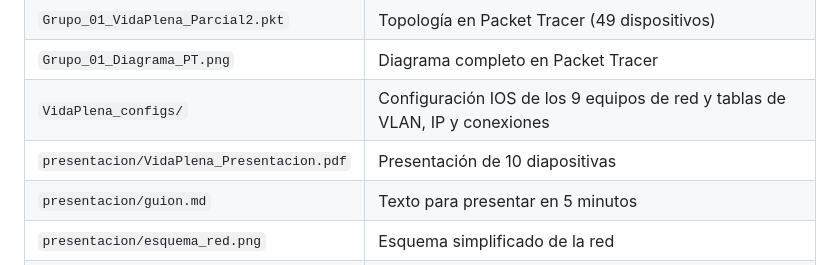
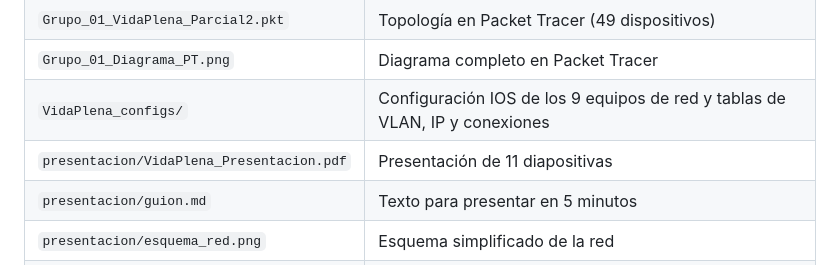
Before and after one commit to illiakrauchanka/parcial-2-redes-vida-plena, a Markdown page: README.md, the part around the change. Drawn GitHub-style.

Commit message:
Presentación: portada y diapositiva de necesidades en lugar de «Edificio y equipos»

```diff
--- a/README.md
+++ b/README.md
@@ -22,7 +22,7 @@ Red para una clínica de 2 plantas: núcleo colapsado redundante (2 × 3560), 4
 | `Grupo_01_VidaPlena_Parcial2.pkt` | Topología en Packet Tracer (49 dispositivos) |
 | `Grupo_01_Diagrama_PT.png` | Diagrama completo en Packet Tracer |
 | `VidaPlena_configs/` | Configuración IOS de los 9 equipos de red y tablas de VLAN, IP y conexiones |
-| `presentacion/VidaPlena_Presentacion.pdf` | Presentación de 10 diapositivas |
+| `presentacion/VidaPlena_Presentacion.pdf` | Presentación de 11 diapositivas |
 | `presentacion/guion.md` | Texto para presentar en 5 minutos |
 | `presentacion/esquema_red.png` | Esquema simplificado de la red |
 | `presentacion/slides.html` | Fuente HTML de la presentación |
```
Also changed, not shown: presentacion/guion.md (+17 -13 lines), presentacion/esquema_red.png, 2 other files.
